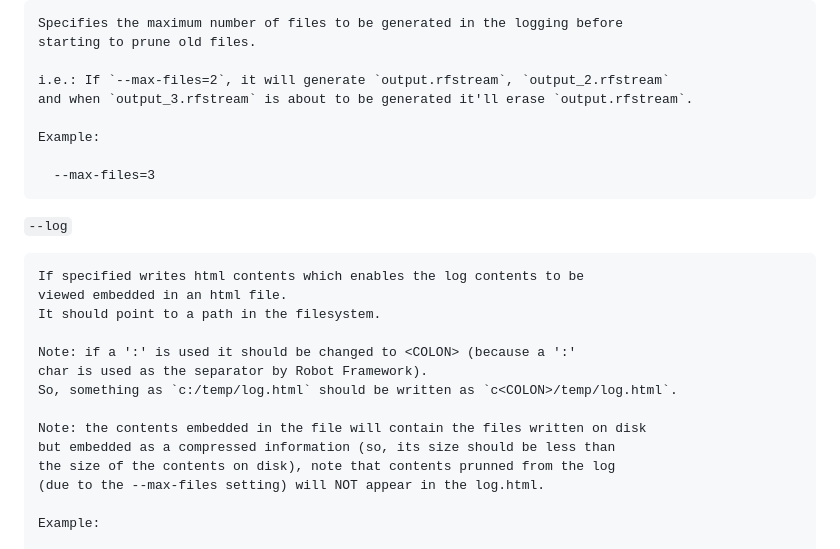
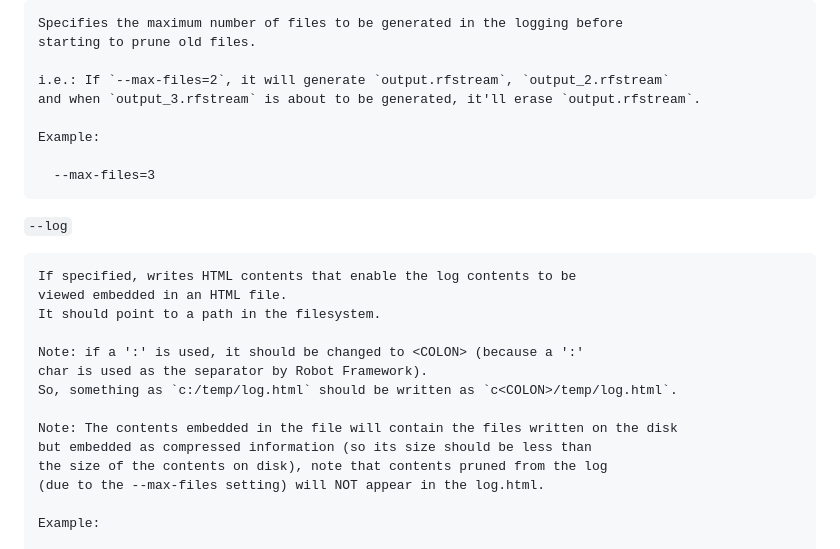
Before and after one commit to robocorp/robotframework-output-stream, a Markdown page: README.md, the part around one of its changes. Drawn GitHub-style.

```diff
--- a/README.md
+++ b/README.md
@@ -84,7 +82,7 @@ Install with:
     starting to prune old files.
 
     i.e.: If `--max-files=2`, it will generate `output.rfstream`, `output_2.rfstream`
-    and when `output_3.rfstream` is about to be generated it'll erase `output.rfstream`.
+    and when `output_3.rfstream` is about to be generated, it'll erase `output.rfstream`.
 
     Example:
 
@@ -92,17 +90,17 @@ Install with:
 
   `--log`
 
-    If specified writes html contents which enables the log contents to be
-    viewed embedded in an html file.
+    If specified, writes HTML contents that enable the log contents to be
+    viewed embedded in an HTML file.
     It should point to a path in the filesystem.
 
-    Note: if a ':' is used it should be changed to <COLON> (because a ':'
+    Note: if a ':' is used, it should be changed to <COLON> (because a ':'
     char is used as the separator by Robot Framework).
     So, something as `c:/temp/log.html` should be written as `c<COLON>/temp/log.html`.
 
-    Note: the contents embedded in the file will contain the files written on disk
-    but embedded as a compressed information (so, its size should be less than
-    the size of the contents on disk), note that contents prunned from the log
+    Note: The contents embedded in the file will contain the files written on the disk
+    but embedded as compressed information (so its size should be less than
+    the size of the contents on disk), note that contents pruned from the log
     (due to the --max-files setting) will NOT appear in the log.html.
 
     Example:
```
Also changed, not shown: other parts of README.md (+14 -16 lines).
